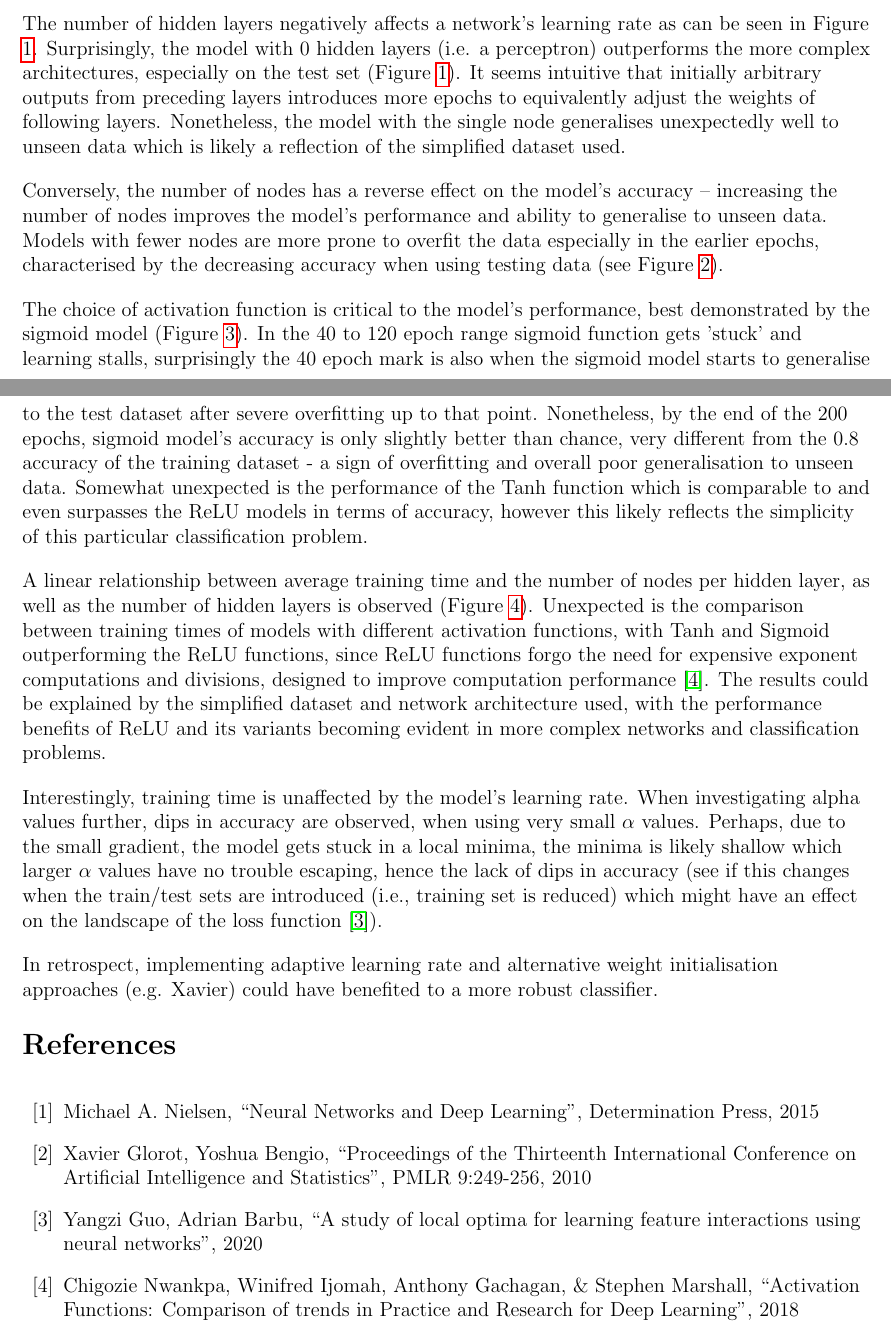
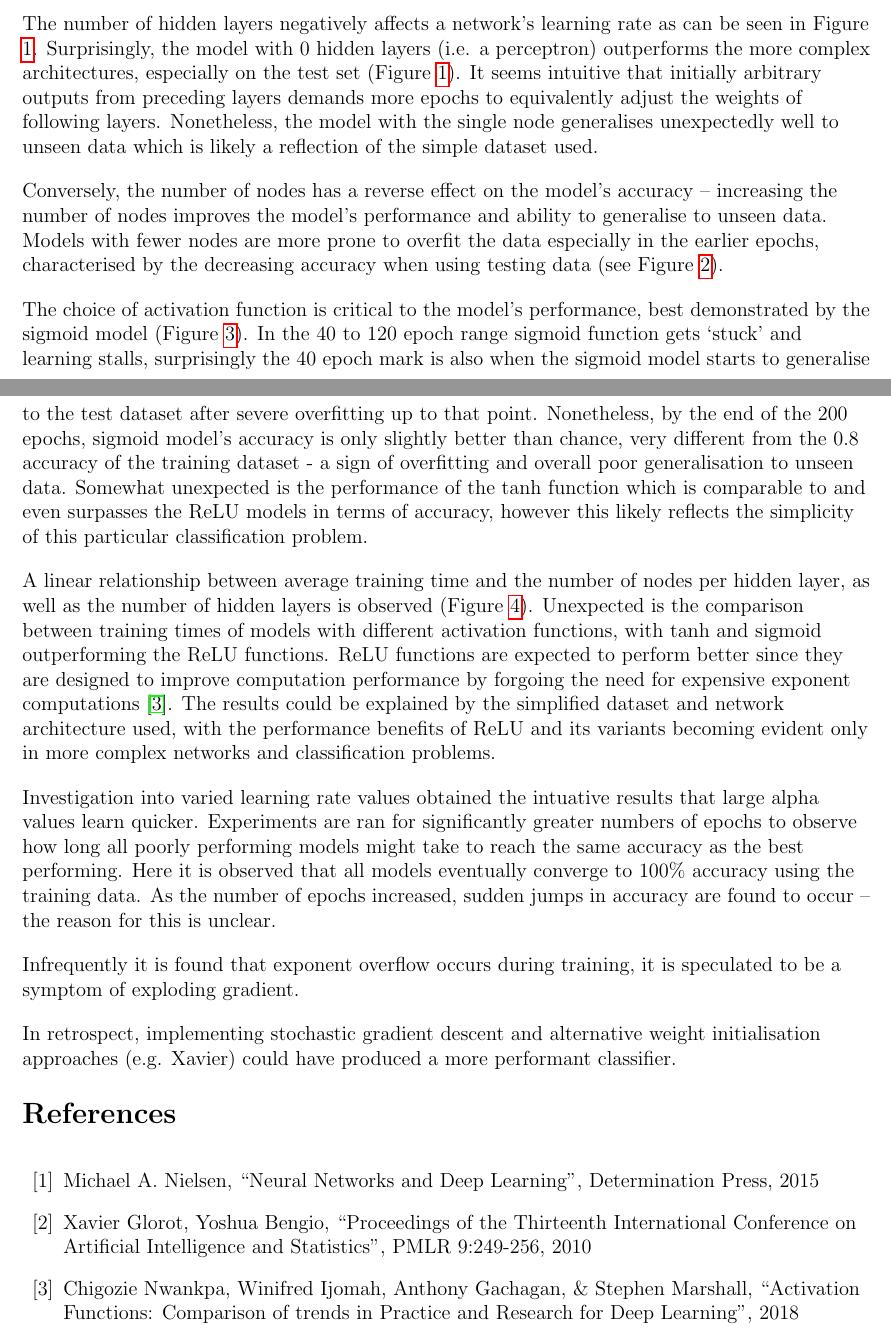
Before and after one commit to kymckay/f21bc-coursework, a LaTeX document (report.tex): two parts of pages 3 and 4 of 4, joined at a grey line, cut so that both start at the same text. Compiled offline with pdfLaTeX.

Commit message:
Review discussion section

```diff
--- a/report.tex
+++ b/report.tex
@@ -165,24 +165,29 @@ the inherent random variation in training.
 \section{Discussion and Conclusions}
 \vspace{-1.5em}
 
-The number of hidden layers negatively affects a network's learning rate as can be seen in Figure \ref{fig:layers}. Surprisingly, the model with 0 hidden layers (i.e. a perceptron) outperforms the more complex architectures, especially on the test set (Figure \ref{fig:layers}). It seems intuitive that initially arbitrary outputs from preceding layers introduces more epochs to equivalently adjust the weights of following layers. Nonetheless, the model with the single node generalises unexpectedly well to unseen data which is likely a reflection of the simplified dataset used.
+The number of hidden layers negatively affects a network's learning rate as can be seen in Figure \ref{fig:layers}. Surprisingly, the model with 0 hidden layers (i.e. a perceptron) outperforms the more complex architectures, especially on the test set (Figure \ref{fig:layers}). It seems intuitive that initially arbitrary outputs from preceding layers demands more epochs to equivalently adjust the weights of following layers. Nonetheless, the model with the single node generalises unexpectedly well to unseen data which is likely a reflection of the simple dataset used.
 
 Conversely, the number of nodes has a reverse effect on the model's accuracy -- increasing the number of nodes improves the model's performance and ability to generalise to unseen data. Models with fewer nodes are more prone to overfit the data especially in the earlier epochs, characterised by the decreasing accuracy when using testing data (see Figure \ref{fig:nodes}).
 
-The choice of activation function is critical to the model's performance, best demonstrated by the sigmoid model (Figure \ref{fig:funcs}). In the 40 to 120 epoch range sigmoid function gets 'stuck' and learning stalls, surprisingly the 40 epoch mark is also when the sigmoid model starts to generalise to the test dataset after severe overfitting up to that point. Nonetheless, by the end of  the 200 epochs, sigmoid model's accuracy is only slightly better than chance, very different from the 0.8 accuracy of the training dataset - a sign of overfitting and overall poor generalisation to unseen data.
-Somewhat unexpected is the performance of the Tanh function which is comparable to and even surpasses the ReLU models in terms of accuracy, however this likely reflects the simplicity of this particular classification problem.
+The choice of activation function is critical to the model's performance, best demonstrated by the sigmoid model (Figure \ref{fig:funcs}). In the 40 to 120 epoch range sigmoid function gets `stuck' and learning stalls, surprisingly the 40 epoch mark is also when the sigmoid model starts to generalise to the test dataset after severe overfitting up to that point. Nonetheless, by the end of  the 200 epochs, sigmoid model's accuracy is only slightly better than chance, very different from the 0.8 accuracy of the training dataset - a sign of overfitting and overall poor generalisation to unseen data.
+Somewhat unexpected is the performance of the tanh function which is comparable to and even surpasses the ReLU models in terms of accuracy, however this likely reflects the simplicity of this particular classification problem.
 
-A linear relationship between average training time and the number of nodes per hidden layer, as well as the number of hidden layers is observed (Figure \ref{fig:times}). Unexpected is the comparison between training times of models with different activation functions, with Tanh and Sigmoid outperforming the ReLU functions, since ReLU functions forgo the need for expensive exponent computations and divisions, designed to improve computation performance \cite{Niwa}. The results could be explained by the simplified dataset and network architecture used, with the performance benefits of ReLU and its variants becoming evident in more complex networks and classification problems.
+A linear relationship between average training time and the number of nodes per hidden layer, as well as the number of hidden layers is observed (Figure \ref{fig:times}). Unexpected is the comparison between training times of models with different activation functions, with tanh and sigmoid outperforming the ReLU functions. ReLU functions are expected to perform better since they are designed to improve computation performance by forgoing the need for expensive exponent computations \cite{Niwa}. The results could be explained by the simplified dataset and network architecture used, with the performance benefits of ReLU and its variants becoming evident only in more complex networks and classification problems.
 
-Interestingly, training time is unaffected by the model's learning rate. When investigating alpha values further, dips in accuracy are observed, when using very small $\alpha$ values. Perhaps, due to the small gradient, the model gets stuck in a local minima, the minima is likely shallow which larger $\alpha$ values have no trouble escaping, hence the lack of dips in accuracy (see if this changes when the train/test sets are introduced (i.e., training set is reduced) which might have an effect on the landscape of the loss function \cite{Guo}).
+Investigation into varied learning rate values obtained the intuative results that large alpha values learn quicker. Experiments are ran for significantly
+greater numbers of epochs to observe how long all poorly performing models might take to reach the same accuracy as the best performing. Here it is observed that all models eventually converge to 100\% accuracy using the training data. As the number of epochs increased, sudden jumps in accuracy are found to occur -- the reason for this is unclear.
 
-In retrospect, implementing adaptive learning rate and alternative weight initialisation approaches (e.g. Xavier) could have benefited to a more robust classifier.
+Infrequently it is found that exponent overflow occurs during training,
+it is speculated to be a symptom of exploding gradient.
+
+In retrospect, implementing stochastic gradient descent and alternative
+weight initialisation approaches (e.g. Xavier) could have produced a
+more performant classifier.
 
 \vspace{-1.5em}
 \begin{thebibliography}{10}
 \bibitem{Nielsen} Michael A. Nielsen, ``Neural Networks and Deep Learning", Determination Press, 2015
-\bibitem{Xavier}Xavier Glorot, Yoshua Bengio, ``Proceedings of the Thirteenth International Conference on Artificial Intelligence and Statistics", PMLR 9:249-256, 2010
-\bibitem{Guo}  Yangzi Guo, Adrian Barbu, ``A study of local optima for learning feature interactions using neural networks", 2020
+\bibitem{Xavier} Xavier Glorot, Yoshua Bengio, ``Proceedings of the Thirteenth International Conference on Artificial Intelligence and Statistics", PMLR 9:249-256, 2010
 \bibitem{Niwa} Chigozie Nwankpa, Winifred Ijomah, Anthony Gachagan, \& Stephen Marshall, ``Activation Functions: Comparison of trends in Practice and Research for Deep Learning'', 2018
 
 \end{thebibliography}
```
Also changed, not shown: 1 other file.
